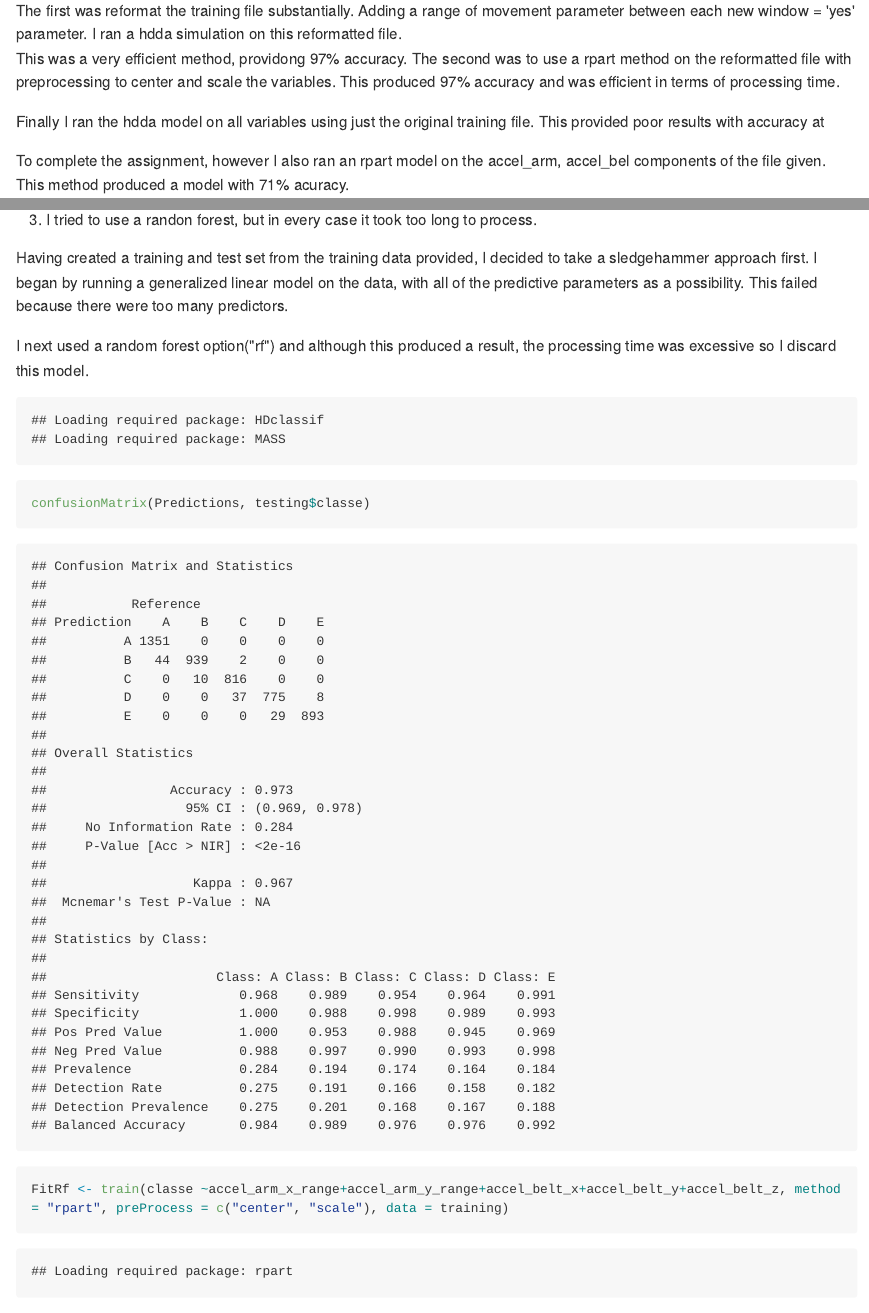
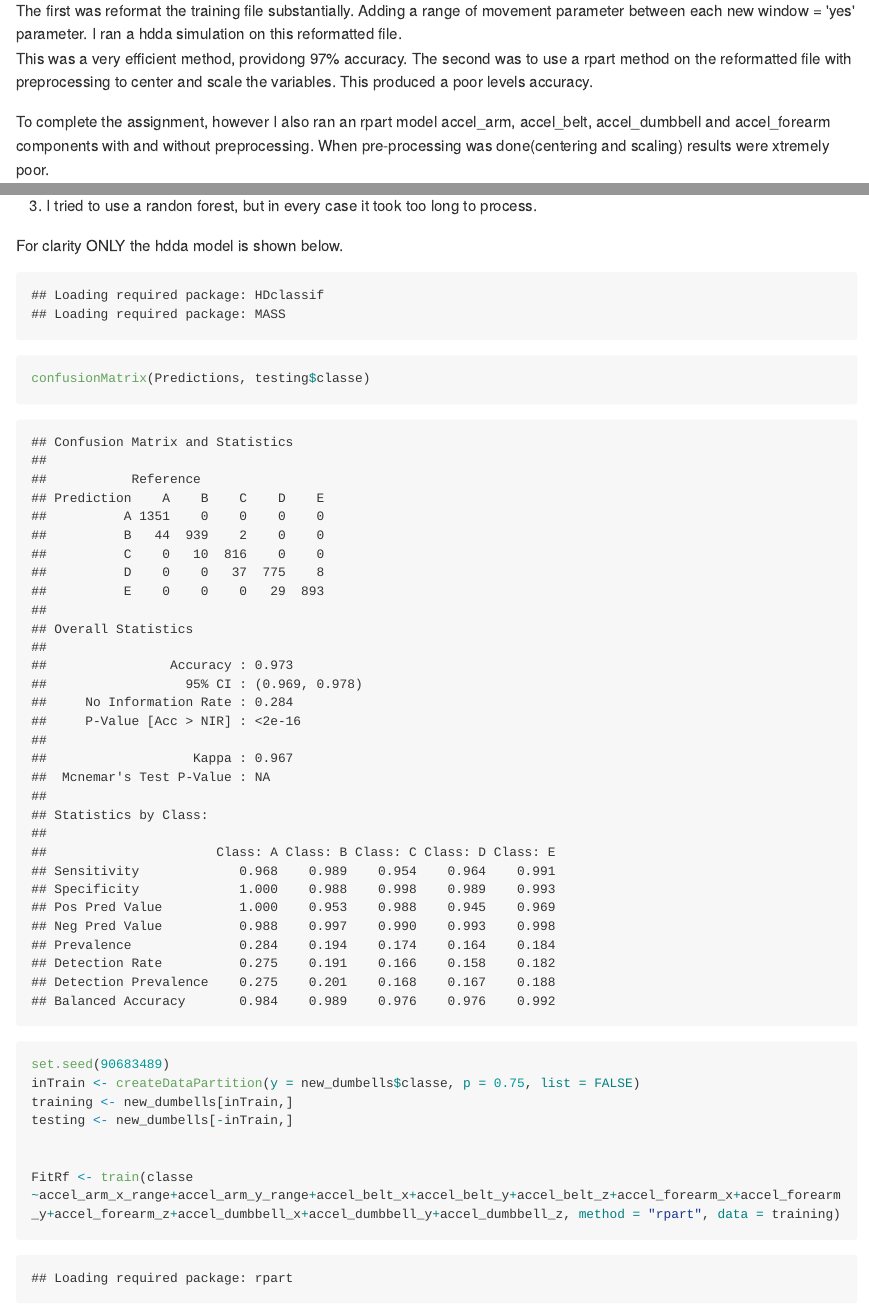
Before and after one commit to patrick-in-Bklyn/machLearn_project, an R Markdown document (pmi_writeup.Rmd): the page in a window 1100 px wide, from 510 px down, and a second part further down, joined at a grey line. The pictures show the output file pmi_writeup.md that the author committed with the source, drawn offline in the style of GitHub; long lines of code are wrapped.

Commit message:
final_final commit

````diff
--- a/pmi_writeup.Rmd
+++ b/pmi_writeup.Rmd
@@ -20,11 +20,10 @@ Despite all of these shortcomings, I settled on three methods of machine learnin
 
 The first was reformat the training file substantially. Adding a range of movement parameter between each new window = 'yes' parameter. I ran a hdda simulation on this reformatted file.
         This was a very efficient method, providong 97% accuracy.
-The second was to use a rpart method on the reformatted file with preprocessing to center and scale the variables. This produced 97% accuracy and was efficient in terms of processing time.
+The second was to use a rpart method on the reformatted file with preprocessing to center and scale the variables. This produced a poor levels accuracy.
 
-Finally I ran the hdda model on all variables using just the original training file. This provided poor results with accuracy at
 
-To complete the assignment, however I also ran an rpart model on the accel_arm, accel_bel components of the file given. This method produced a model with 71% acuracy.
+To complete the assignment, however I also ran an rpart model accel_arm, accel_belt, accel_dumbbell and accel_forearm components with and without preprocessing. When pre-processing was done(centering and scaling) results were xtremely poor.
 
 
 
@@ -195,11 +194,8 @@ I took the following approach to finding a predictive model.
 
 3. I tried to use a randon forest, but in every case it took too long to process.
 
+For clarity ONLY the hdda model is shown below.
 
-
-Having created a training and test set from the training data provided, I decided to take a sledgehammer approach first. I began by running a generalized linear model on the data, with all of the predictive parameters as a possibility. This failed because there were too many predictors.
-
-I next used a random forest option("rf") and although this produced a result, the processing time was excessive so I discard this model.
 ```{r echo = FALSE, results = "hide"}
 ##PUT in The Model for the GLM... No PREPROCESSING
 
@@ -218,7 +214,13 @@ Fit$finalModel
 
 ```{r echo = TRUE}
 confusionMatrix(Predictions, testing$classe)
-FitRf <- train(classe ~accel_arm_x_range+accel_arm_y_range+accel_belt_x+accel_belt_y+accel_belt_z, method = "rpart", preProcess = c("center", "scale"), data = training)
+set.seed(90683489)
+inTrain <- createDataPartition(y = new_dumbells$classe, p = 0.75, list = FALSE)
+training <- new_dumbells[inTrain,]
+testing <- new_dumbells[-inTrain,]
+
+
+FitRf <- train(classe ~accel_arm_x_range+accel_arm_y_range+accel_belt_x+accel_belt_y+accel_belt_z+accel_forearm_x+accel_forearm_y+accel_forearm_z+accel_dumbbell_x+accel_dumbbell_y+accel_dumbbell_z, method = "rpart", data = training)
 Predictions.Rf <- predict(FitRf, newdata = testing)
 
 confusionMatrix(Predictions.Rf, testing$classe)
@@ -231,11 +233,11 @@ These methods did not work for submitting results. To address this I accepted a
 
 ```{r results = 'hide'}
 set.seed(1234)
-inTrain <- createDataPartition(y = new_dumbells$classe, p = 0.75, list = FALSE)
+inTrain <- createDataPartition(y = Dumbells$classe, p = 0.75, list = FALSE)
 training1 <- Dumbells[inTrain,]
 testing1 <- Dumbells[-inTrain,]
 
-Fit <- train(classe ~ accel_arm_x+accel_arm_y+accel_arm_z+accel_belt_x+accel_belt_y+accel_belt_z+accel_forearm_x+accel_forearm_y+accel_forearm_z, method = "hdda", data = training1)
+Fit <- train(classe ~ accel_arm_x+accel_arm_y+accel_arm_z+accel_belt_x+accel_belt_y+accel_belt_z+accel_forearm_x+accel_forearm_y+accel_forearm_z+accel_dumbbell_x+accel_dumbbell_y+accel_dumbbell_z, method = "hdda", data = training1)
 ##Fit <- train(classe ~ ., method = 'rf', data = training)
 ```
 
````
Also changed, not shown: pmi_writeup.html, pmi_writeup.md, pmi_writeup.Rmd (6 more changed lines).
